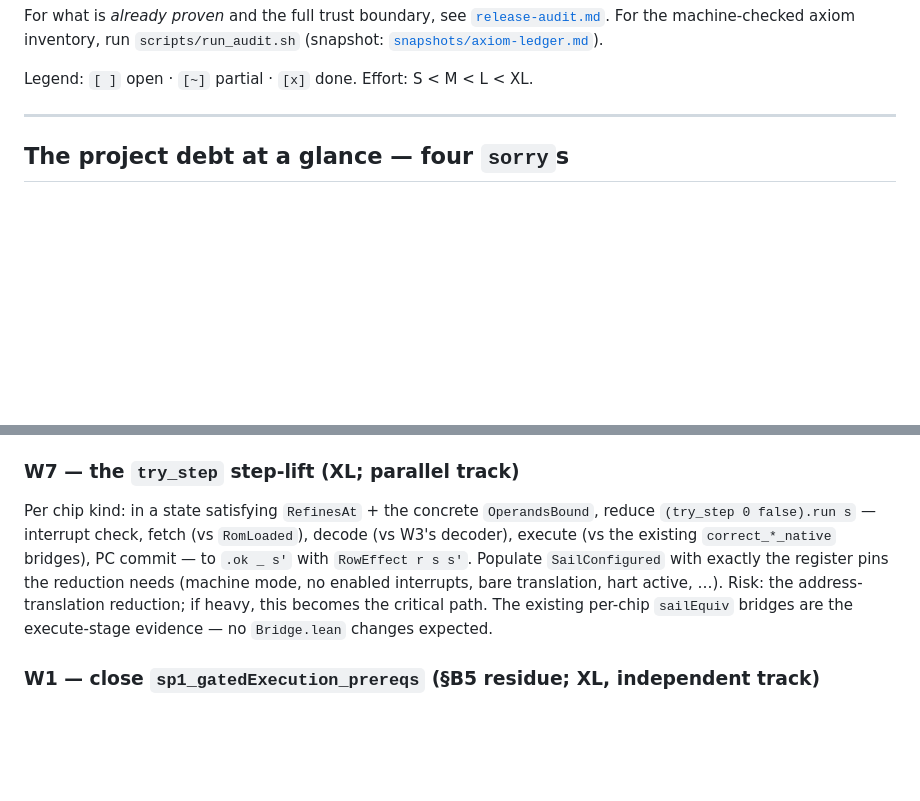
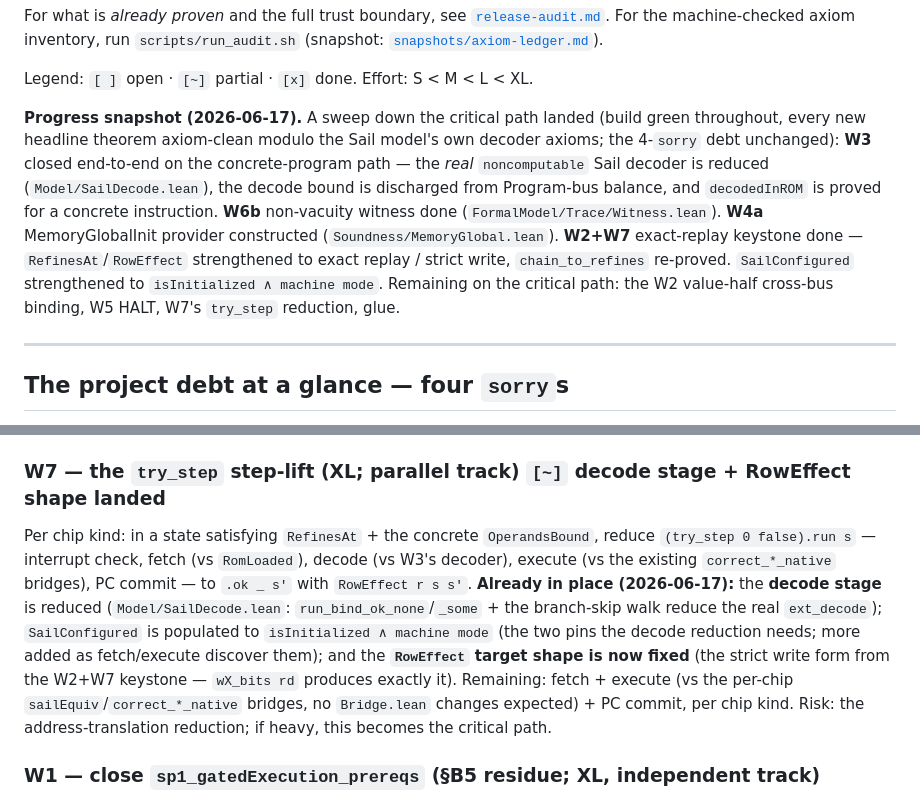
Before and after one commit to succinctlabs/sp1-lean, a Markdown page: docs/roadmap.md, 2 parts joined by grey strips. GitHub-like rendering; blank space fills up the shorter version.

```diff
--- a/docs/roadmap.md
+++ b/docs/roadmap.md
@@ -14,6 +14,16 @@ For the machine-checked axiom inventory, run `scripts/run_audit.sh` (snapshot:
 [`snapshots/axiom-ledger.md`](snapshots/axiom-ledger.md)).
 
 Legend: `[ ]` open · `[~]` partial · `[x]` done. Effort: S < M < L < XL.
+
+**Progress snapshot (2026-06-17).** A sweep down the critical path landed (build green throughout, every
+new headline theorem axiom-clean modulo the Sail model's own decoder axioms; the 4-`sorry` debt unchanged):
+**W3** closed end-to-end on the concrete-program path — the *real* `noncomputable` Sail decoder is reduced
+(`Model/SailDecode.lean`), the decode bound is discharged from Program-bus balance, and `decodedInROM` is
+proved for a concrete instruction. **W6b** non-vacuity witness done (`FormalModel/Trace/Witness.lean`).
+**W4a** MemoryGlobalInit provider constructed (`Soundness/MemoryGlobal.lean`). **W2+W7** exact-replay
+keystone done — `RefinesAt`/`RowEffect` strengthened to exact replay / strict write, `chain_to_refines`
+re-proved. `SailConfigured` strengthened to `isInitialized ∧ machine mode`. Remaining on the critical path:
+the W2 value-half cross-bus binding, W5 HALT, W7's `try_step` reduction, glue.
 
 ---
 
@@ -139,15 +186,18 @@ type-checks. The chip itself remains open. Deliverables: `TargetObligations.halt
 `SP1GatedVm.lean`), ECALL routing in `Coverage.lean` (today ECALL/EBREAK/UNIMP are the 3 uncovered
 opcodes of 53), and pointing `stateAccess`'s `clk_inc` projection at a `RowView`-level increment.
 
-### W7 — the `try_step` step-lift (XL; parallel track)
+### W7 — the `try_step` step-lift (XL; parallel track) `[~]` decode stage + RowEffect shape landed
 
 Per chip kind: in a state satisfying `RefinesAt` + the concrete `OperandsBound`, reduce
 `(try_step 0 false).run s` — interrupt check, fetch (vs `RomLoaded`), decode (vs W3's decoder),
 execute (vs the existing `correct_*_native` bridges), PC commit — to `.ok _ s'` with
-`RowEffect r s s'`. Populate `SailConfigured` with exactly the register pins the reduction needs
-(machine mode, no enabled interrupts, bare translation, hart active, …). Risk: the address-translation
-reduction; if heavy, this becomes the critical path. The existing per-chip `sailEquiv` bridges are the
-execute-stage evidence — no `Bridge.lean` changes expected.
+`RowEffect r s s'`. **Already in place (2026-06-17):** the **decode stage** is reduced
+(`Model/SailDecode.lean`: `run_bind_ok_none`/`_some` + the branch-skip walk reduce the real `ext_decode`);
+`SailConfigured` is populated to `isInitialized ∧ machine mode` (the two pins the decode reduction needs;
+more added as fetch/execute discover them); and the **`RowEffect` target shape is now fixed** (the strict
+write form from the W2+W7 keystone — `wX_bits rd` produces exactly it). Remaining: fetch + execute (vs the
+per-chip `sailEquiv`/`correct_*_native` bridges, no `Bridge.lean` changes expected) + PC commit, per chip
+kind. Risk: the address-translation reduction; if heavy, this becomes the critical path.
 
 ### W1 — close `sp1_gatedExecution_prereqs` (§B5 residue; XL, independent track)
 
```
Also changed, not shown: other parts of docs/roadmap.md (+56 -19 lines).
